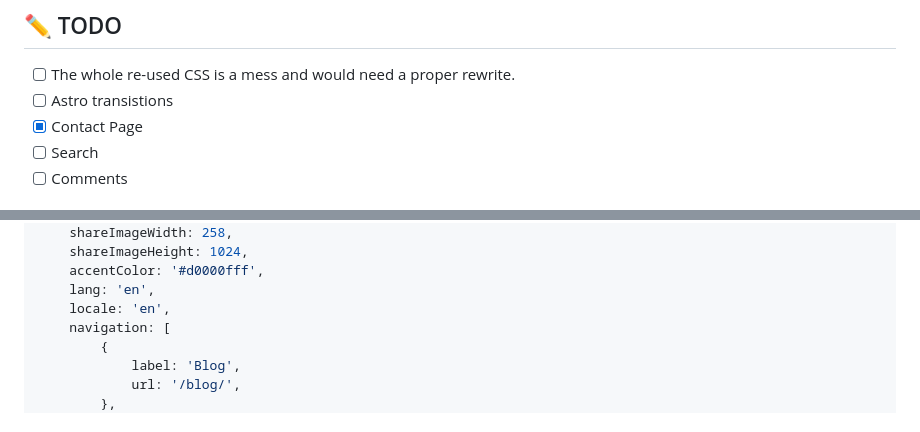
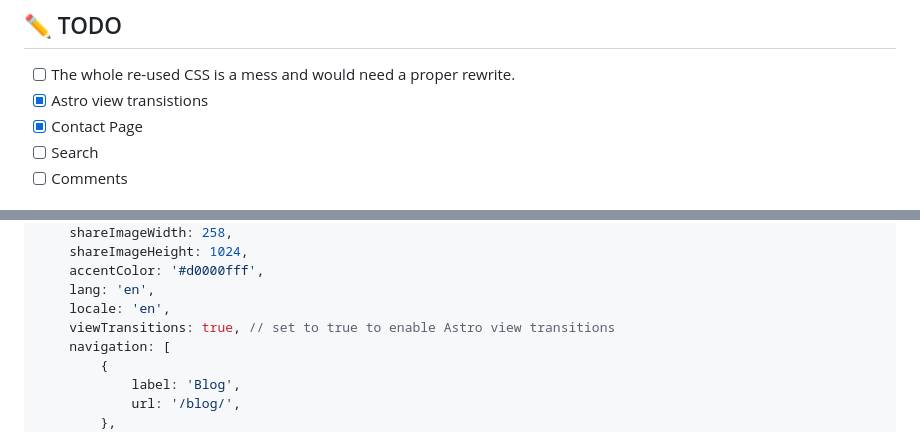
Before and after one commit to anarion80/astro-simply, a Markdown page: README.md, 2 parts joined by grey strips. Drawn GitHub-style.

Commit message:
📝 Update README

```diff
--- a/README.md
+++ b/README.md
@@ -68,7 +68,7 @@ After porting the [Simply Ghost Theme](https://github.com/godofredoninja/simply)
 ## ✏ TODO
 
 - [ ] The whole re-used CSS is a mess and would need a proper rewrite.
-- [ ] Astro transistions
+- [x] Astro view transistions
 - [x] Contact Page
 - [ ] Search
 - [ ] Comments
@@ -112,6 +112,7 @@ Update `SITE_URL` environment variable in `.env` file or in your deployment envi
     accentColor: '#d0000fff',
     lang: 'en',
     locale: 'en',
+    viewTransitions: true, // set to true to enable Astro view transitions
     navigation: [
         {
             label: 'Blog',
```
